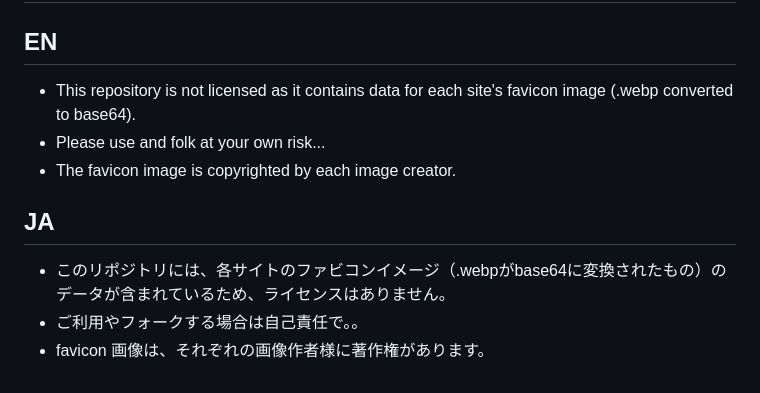
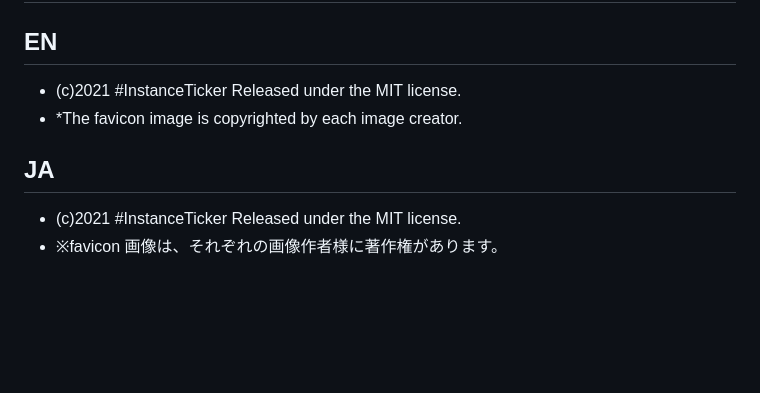
Before and after one commit to InstanceTicker/InstanceTicker, a Markdown page: instances/readme.md, the part around the change. Drawn GitHub-style; blank space fills up the shorter version.

```diff
--- a/instances/readme.md
+++ b/instances/readme.md
@@ -147,11 +147,9 @@
 # Licence
 
 ## EN
-- This repository is not licensed as it contains data for each site's favicon image (.webp converted to base64).
-- Please use and folk at your own risk...
-- The favicon image is copyrighted by each image creator.
+- (c)2021 #InstanceTicker Released under the MIT license.
+- *The favicon image is copyrighted by each image creator.
 
 ## JA
-- このリポジトリには、各サイトのファビコンイメージ（.webpがbase64に変換されたもの）のデータが含まれているため、ライセンスはありません。
-- ご利用やフォークする場合は自己責任で。。
-- favicon 画像は、それぞれの画像作者様に著作権があります。
+- (c)2021 #InstanceTicker Released under the MIT license.
+- ※favicon 画像は、それぞれの画像作者様に著作権があります。
```
